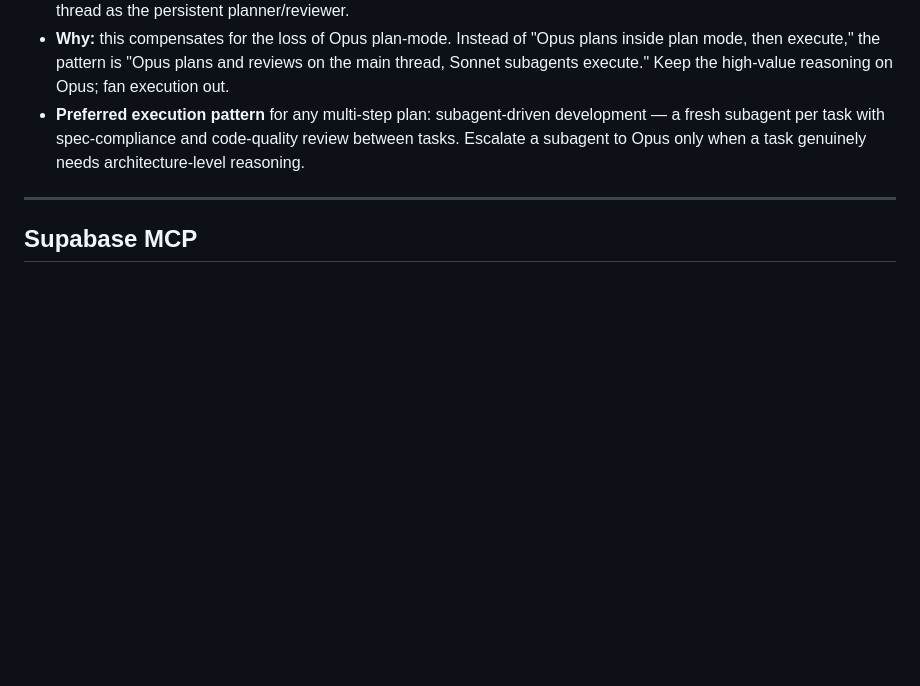
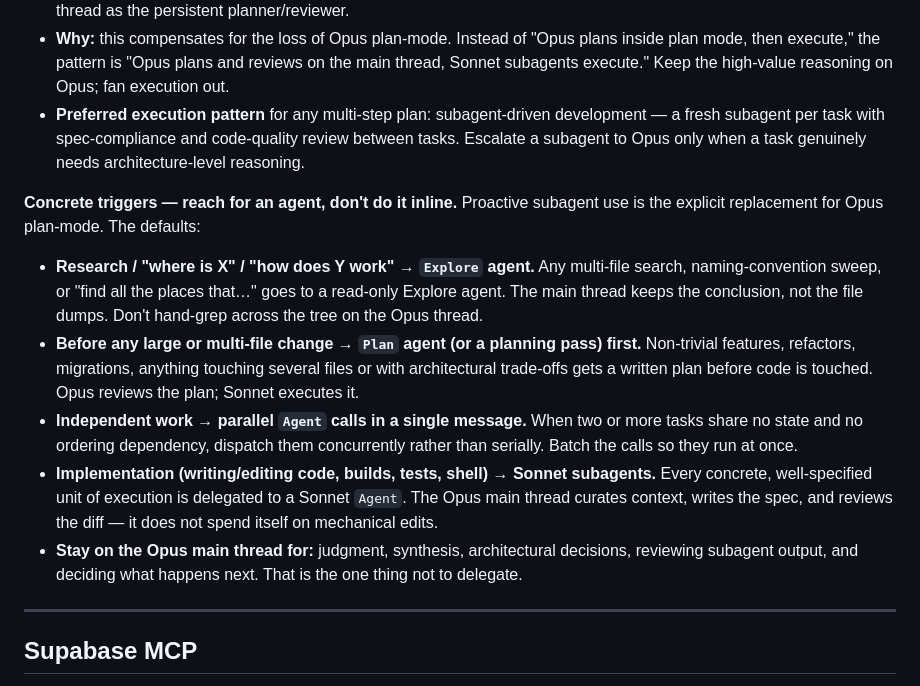
Before and after one commit to emmahchromatic-web/virra, a Markdown page: CLAUDE.md, the part around the change. Drawn GitHub-style; blank space fills up the shorter version.

Commit message:
docs: add concrete subagent delegation triggers to working-style guide
Expand the models & delegation section with explicit triggers — Explore
for research, Plan before large changes, parallel Agent calls for
independent work, Sonnet subagents for implementation — making proactive
subagent use the concrete replacement for Opus plan-mode.

Co-Authored-By: Claude Opus 4.8 <noreply@anthropic.com>

```diff
--- a/CLAUDE.md
+++ b/CLAUDE.md
@@ -9,6 +9,14 @@ Work on this project is deliberately split across models, with subagents as the
 - **Use subagents proactively — this is the default, not the exception.** Reach for a subagent for any concrete task rather than doing it inline on the Opus thread. Prefer dispatching well-scoped Sonnet subagents and keeping the Opus thread as the persistent planner/reviewer.
 - **Why:** this compensates for the loss of Opus plan-mode. Instead of "Opus plans inside plan mode, then execute," the pattern is "Opus plans and reviews on the main thread, Sonnet subagents execute." Keep the high-value reasoning on Opus; fan execution out.
 - **Preferred execution pattern** for any multi-step plan: subagent-driven development — a fresh subagent per task with spec-compliance and code-quality review between tasks. Escalate a subagent to Opus only when a task genuinely needs architecture-level reasoning.
+
+**Concrete triggers — reach for an agent, don't do it inline.** Proactive subagent use is the explicit replacement for Opus plan-mode. The defaults:
+
+- **Research / "where is X" / "how does Y work" → `Explore` agent.** Any multi-file search, naming-convention sweep, or "find all the places that…" goes to a read-only Explore agent. The main thread keeps the conclusion, not the file dumps. Don't hand-grep across the tree on the Opus thread.
+- **Before any large or multi-file change → `Plan` agent (or a planning pass) first.** Non-trivial features, refactors, migrations, anything touching several files or with architectural trade-offs gets a written plan before code is touched. Opus reviews the plan; Sonnet executes it.
+- **Independent work → parallel `Agent` calls in a single message.** When two or more tasks share no state and no ordering dependency, dispatch them concurrently rather than serially. Batch the calls so they run at once.
+- **Implementation (writing/editing code, builds, tests, shell) → Sonnet subagents.** Every concrete, well-specified unit of execution is delegated to a Sonnet `Agent`. The Opus main thread curates context, writes the spec, and reviews the diff — it does not spend itself on mechanical edits.
+- **Stay on the Opus main thread for:** judgment, synthesis, architectural decisions, reviewing subagent output, and deciding what happens next. That is the one thing not to delegate.
 
 ---
 
```
